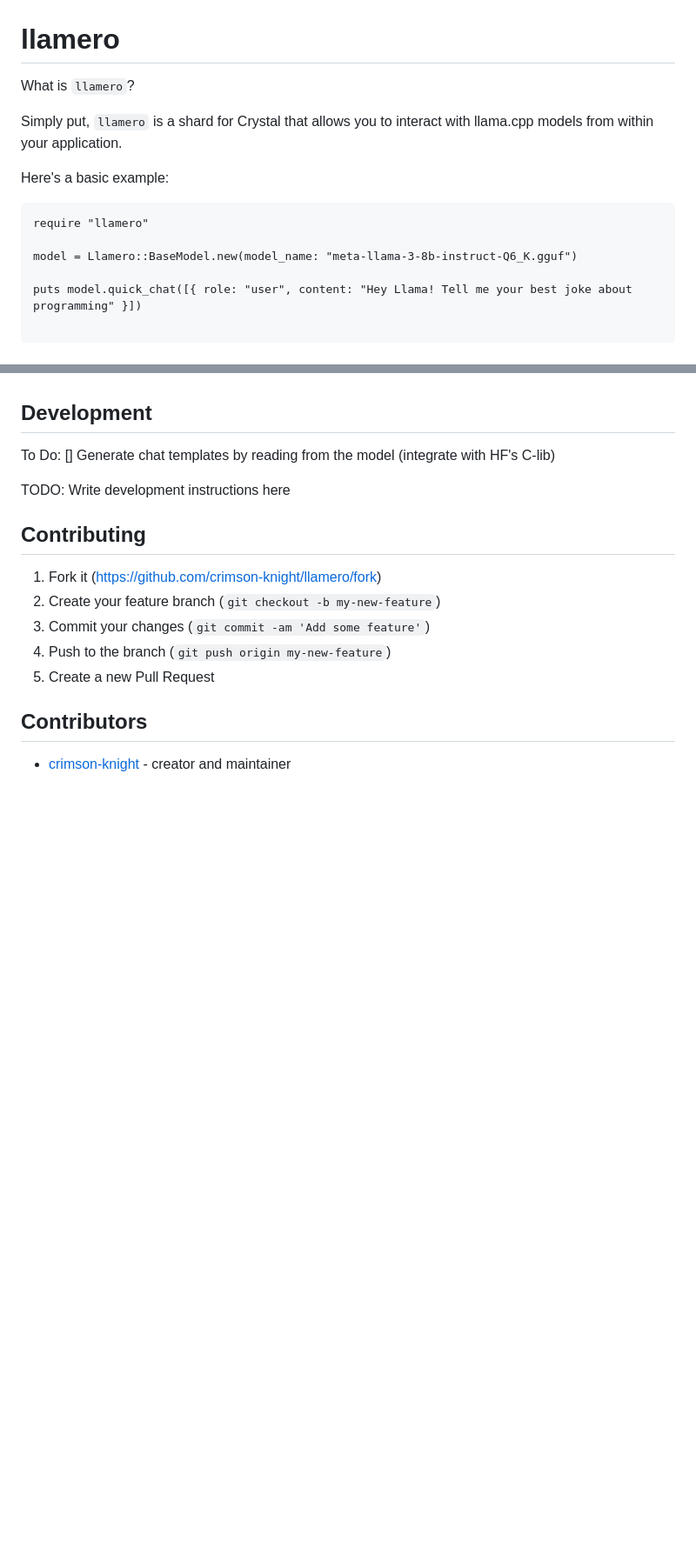
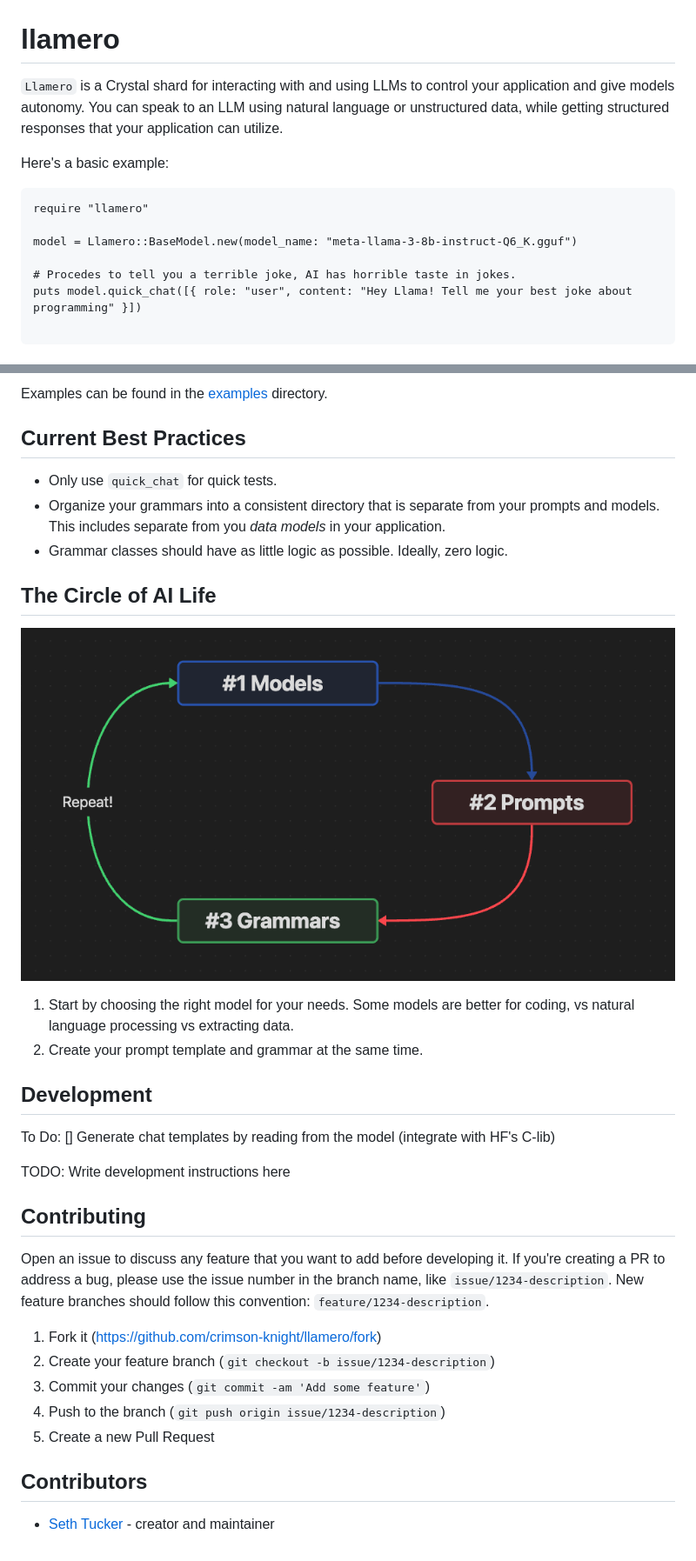
Before and after one commit to crimson-knight/llamero, a Markdown page: README.md, 2 parts joined by grey strips. Shown at 87% size. Drawn GitHub-style; pictures changed too: ai_docs/llamero-diagram.png (added); blank space fills up the shorter version.

Commit message:
Update to the README to make using the library easier

````diff
--- a/README.md
+++ b/README.md
@@ -1,8 +1,6 @@
 # llamero
 
-What is `llamero`?
-
-Simply put, `llamero` is a shard for Crystal that allows you to interact with llama.cpp models from within your application.
+`Llamero` is a Crystal shard for interacting with and using LLMs to control your application and give models autonomy. You can speak to an LLM using natural language or unstructured data, while getting structured responses that your application can utilize.
 
 Here's a basic example:
 
@@ -11,6 +9,7 @@ require "llamero"
 
 model = Llamero::BaseModel.new(model_name: "meta-llama-3-8b-instruct-Q6_K.gguf")
 
+# Procedes to tell you a terrible joke, AI has horrible taste in jokes.
 puts model.quick_chat([{ role: "user", content: "Hey Llama! Tell me your best joke about programming" }])
 
 ```
@@ -86,3 +110,17 @@ TODO: Write usage instructions here
+Examples can be found in the [examples](examples) directory.
+
+## Current Best Practices
+
+- Only use `quick_chat` for quick tests.
+- Organize your grammars into a consistent directory that is separate from your prompts and models. This includes separate from you _data models_ in your application.
+- Grammar classes should have as little logic as possible. Ideally, zero logic.
+
+## The Circle of AI Life
+
+![Llamero Diagram](ai_docs/llamero-diagram.png)
+
+1. Start by choosing the right model for your needs. Some models are better for coding, vs natural language processing vs extracting data.
+2. Create your prompt template and grammar at the same time.
 
 ## Development
 
@@ -93,12 +131,16 @@ TODO: Write development instructions here
 
 ## Contributing
 
+Open an issue to discuss any feature that you want to add before developing it.
+If you're creating a PR to address a bug, please use the issue number in the branch name, like `issue/1234-description`.
+New feature branches should follow this convention: `feature/1234-description`.
+
 1. Fork it (<https://github.com/crimson-knight/llamero/fork>)
-2. Create your feature branch (`git checkout -b my-new-feature`)
+2. Create your feature branch (`git checkout -b issue/1234-description`)
 3. Commit your changes (`git commit -am 'Add some feature'`)
-4. Push to the branch (`git push origin my-new-feature`)
+4. Push to the branch (`git push origin issue/1234-description`)
 5. Create a new Pull Request
 
 ## Contributors
 
-- [crimson-knight](https://github.com/crimson-knight) - creator and maintainer
+- [Seth Tucker](https://github.com/crimson-knight) - creator and maintainer
````
Also changed, not shown: other parts of README.md (+32 -7 lines), 1 other file.
